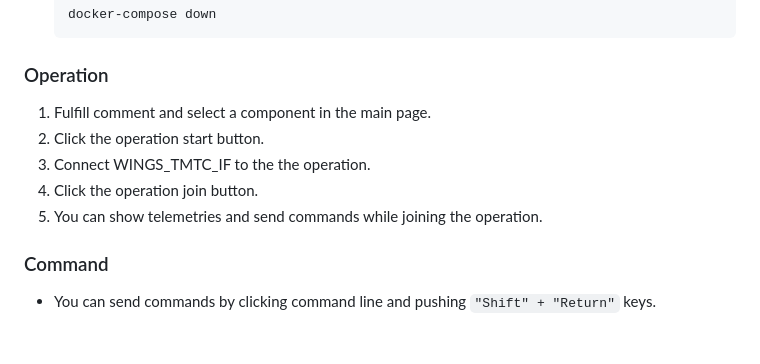
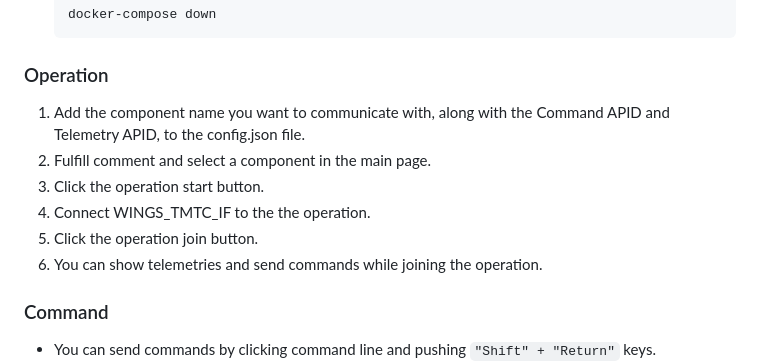
Before and after one commit to ut-issl/wings, a Markdown page: README.md, the part around the change. Rendered like a GitHub page; blank space fills up the shorter version.

````diff
--- a/README.md
+++ b/README.md
@@ -31,11 +31,12 @@ The application listed below is required:
     docker-compose down
     ```
 ### Operation
-1. Fulfill comment and select a component in the main page.
-2. Click the operation start button.
-3. Connect WINGS_TMTC_IF to the the operation.
-4. Click the operation join button.
-5. You can show telemetries and send commands while joining the operation.
+1. Add the component name you want to communicate with, along with the Command APID and Telemetry APID, to the config.json file.
+2. Fulfill comment and select a component in the main page.
+3. Click the operation start button.
+4. Connect WINGS_TMTC_IF to the the operation.
+5. Click the operation join button.
+6. You can show telemetries and send commands while joining the operation.
 
 ### Command
 - You can send commands by clicking command line and pushing `"Shift" + "Return"` keys.
````
